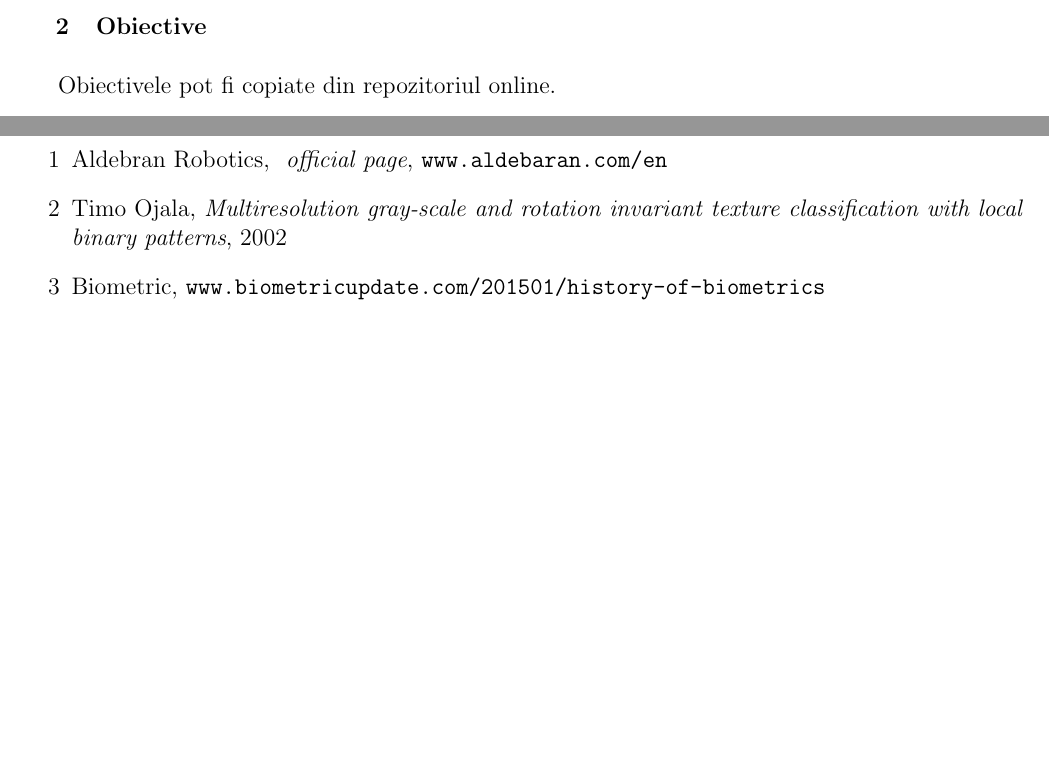
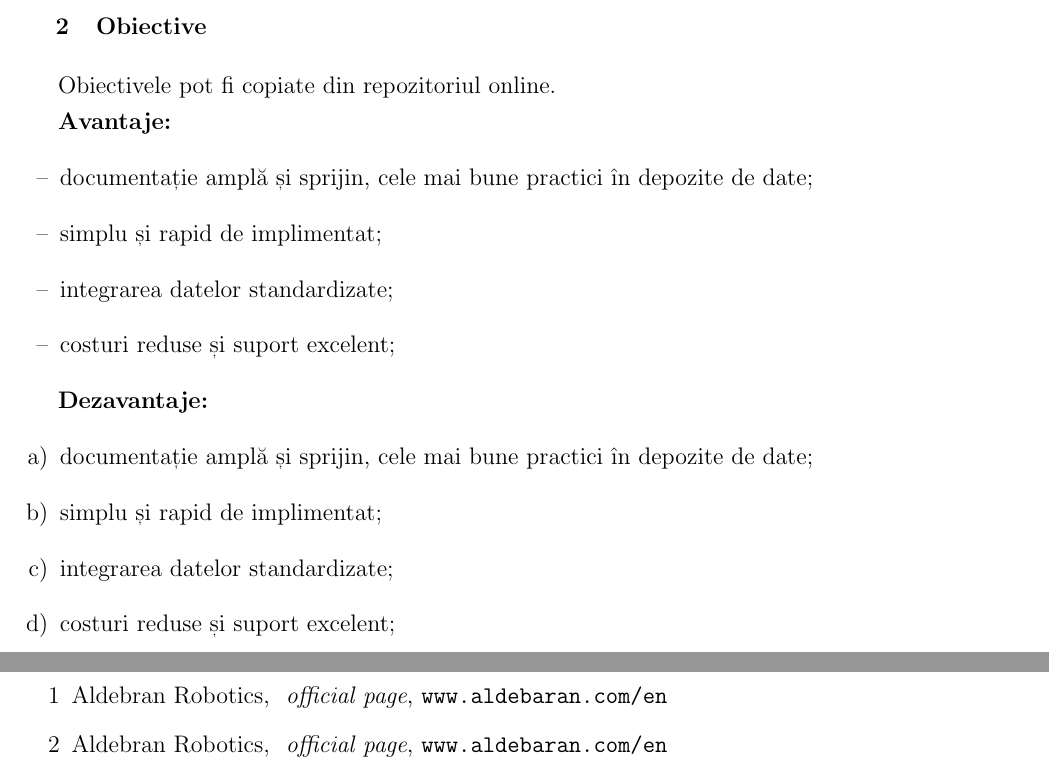
Before and after one commit to BestMujik/MIDPS-labs, a LaTeX document (TEX template/Lab_template.tex, which reads TEX template/Introduction.tex, TEX template/biblio.tex): two parts of pages 2 and 5 of 5, joined at a grey line, cut so that both start at the same text, the shorter picture padded with empty space. Compiled offline with pdfLaTeX.

Commit message:
modified template in order to cover examples of listing, image, table and reference

```diff
--- a/TEX template/Introduction.tex
+++ b/TEX template/Introduction.tex
@@ -7,4 +7,23 @@ Aici se include scopul lucrarii de laborator.
 
 Obiectivele pot fi copiate din repozitoriul online.
 
+%Exemplu de lista:
+
+\textbf{Avantaje:}
+\begin{itemize}
+\item documentație amplă și sprijin, cele mai bune practici în depozite de date;
+\item simplu și rapid de implimentat;
+\item integrarea datelor standardizate;
+\item costuri reduse și suport excelent;
+\end{itemize}
+
+% sau
+
+\textbf{Dezavantaje:}
+\begin{enumerate}
+\item documentație amplă și sprijin, cele mai bune practici în depozite de date;
+\item simplu și rapid de implimentat;
+\item integrarea datelor standardizate;
+\item costuri reduse și suport excelent;
+
 \clearpage
--- a/TEX template/biblio.tex
+++ b/TEX template/biblio.tex
@@ -2,12 +2,8 @@
 \phantomsection
 \singlespace\normalsize
 
-\bibitem{NaoOfficial} Aldebran Robotics, \textit{ official page}, \url{www.aldebaran.com/en}
+\bibitem{referinta} Aldebran Robotics, \textit{ official page}, \url{www.aldebaran.com/en}
 
-
-\bibitem{Ojala} Timo Ojala, \textit{Multiresolution gray-scale and rotation invariant texture classification with local binary patterns}, 2002
-
-\bibitem{biometrics} Biometric, \texttt{www.biometricupdate.com/201501/history-of-biometrics}
-
+\bibitem{ImRef} Aldebran Robotics, \textit{ official page}, \url{www.aldebaran.com/en}
 
 \end{thebibliography}
```
Also changed, not shown: TEX template/Chapter_1.tex (+35 -1 lines), TEX template/Title.tex (+1 -3 lines), TEX template/Figures/schema.JPG (added), TEX template/Lab_template.pdf, 2 other files.
